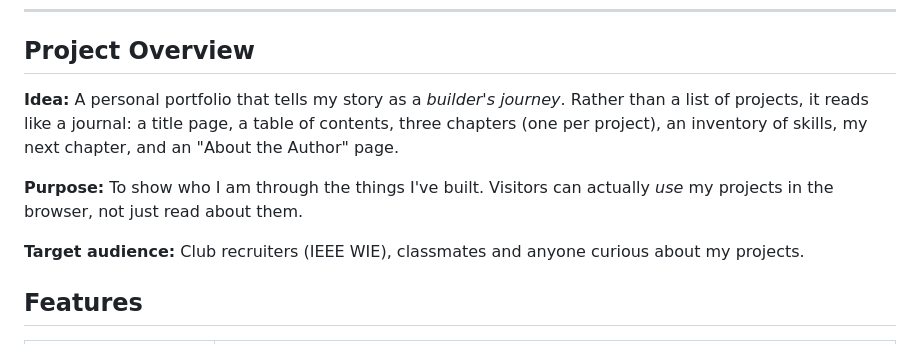
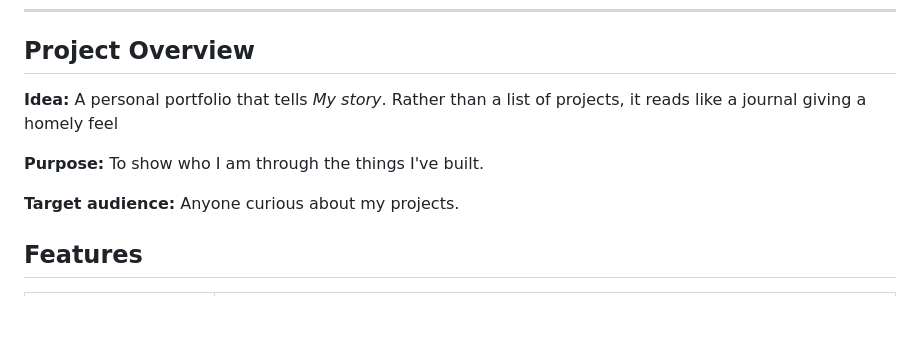
Before and after one commit to Joannebjomy/joannebjomy.github.io, a Markdown page: README.md, the part around the change. Rendered like a GitHub page; blank space fills up the shorter version.

```diff
--- a/README.md
+++ b/README.md
@@ -12,11 +12,11 @@ Built by **Joanne** with plain HTML, CSS and JavaScript.
 
 ##  Project Overview
 
-**Idea:** A personal portfolio that tells my story as a *builder's journey*. Rather than a list of projects, it reads like a journal: a title page, a table of contents, three chapters (one per project), an inventory of skills, my next chapter, and an "About the Author" page.
+**Idea:** A personal portfolio that tells *My story*. Rather than a list of projects, it reads like a journal giving a homely feel
 
-**Purpose:** To show who I am through the things I've built. Visitors can actually *use* my projects in the browser, not just read about them.
+**Purpose:** To show who I am through the things I've built.
 
-**Target audience:** Club recruiters (IEEE WIE), classmates and anyone curious about my projects.
+**Target audience:**  Anyone curious about my projects.
 
 ##  Features
 
```
